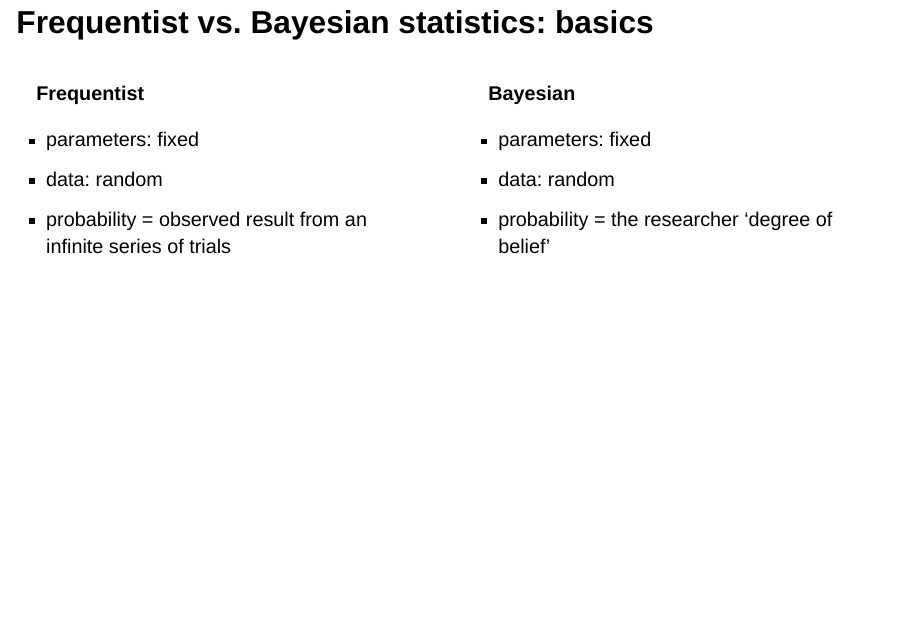
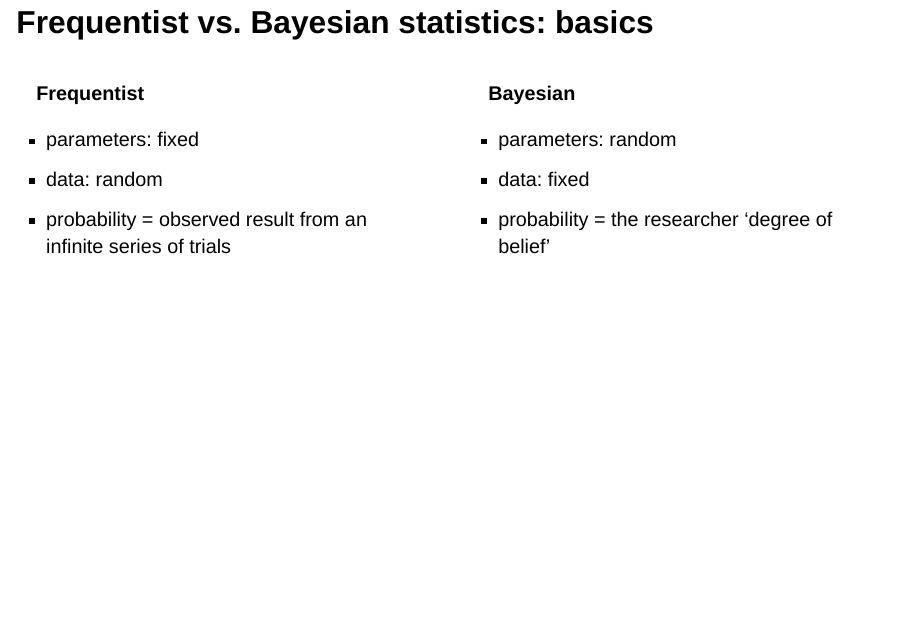
Before and after one commit to wsoral/bsss2023, a Quarto document (slides/class1.qmd): page 43 of 56. Rendered offline with R 4.5, knitr and Pandoc in place of Quarto, with nearby package versions; drawn as Slidy slides in place of the format the file asks for.

Commit message:
small correction

```diff
--- a/slides/class1.qmd
+++ b/slides/class1.qmd
@@ -452,8 +452,8 @@ ggplot(data.frame(p = seq(0,1, length.out = 100)), aes(x=p))+
 **Bayesian**
 
 ::: nonincremental
--   parameters: fixed
--   data: random
+-   parameters: random
+-   data: fixed
 -   probability = the researcher 'degree of belief'
 :::
 :::
```
Also changed, not shown: slides/class1.html.
